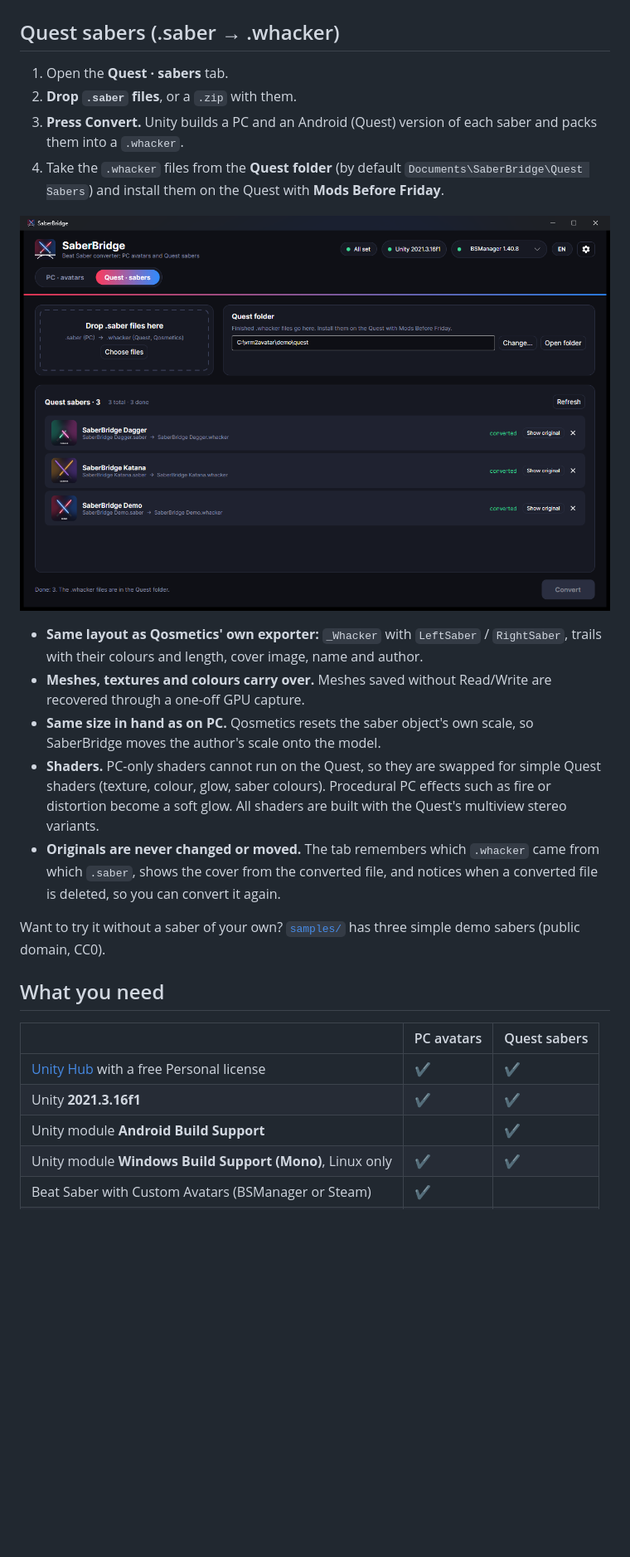
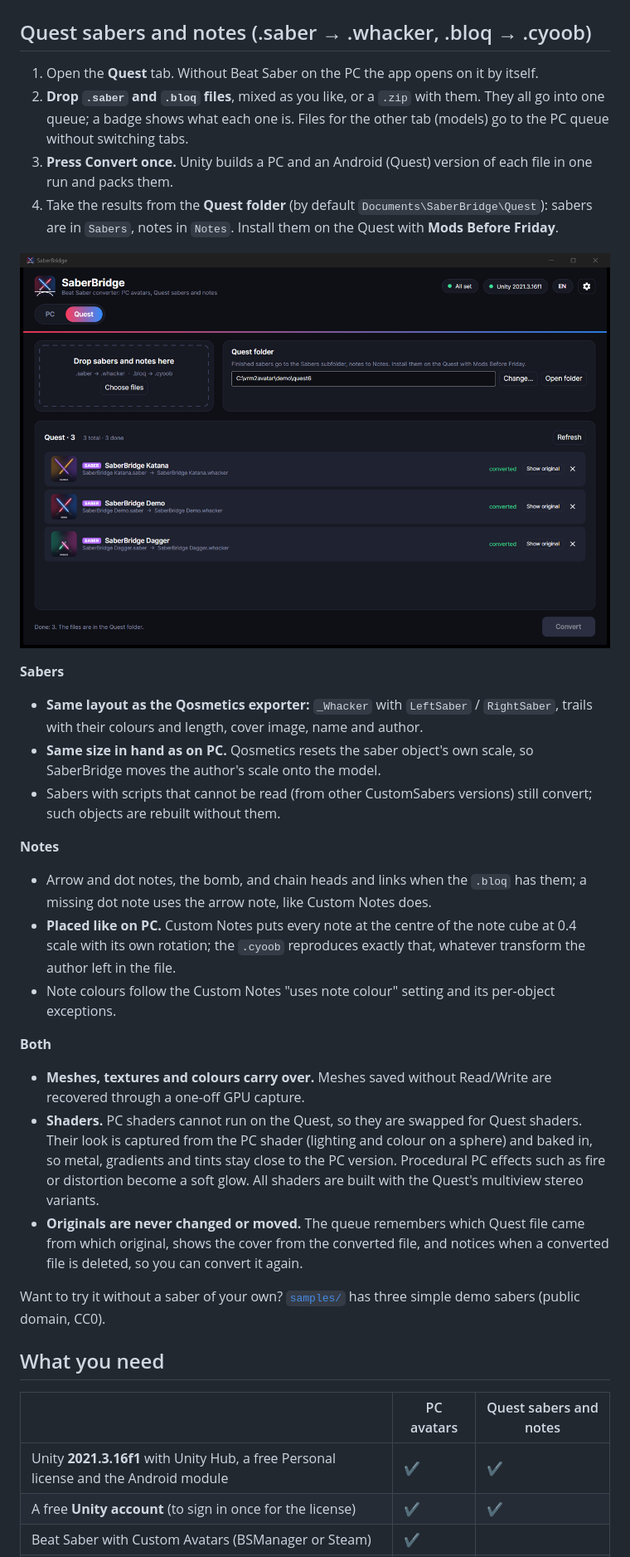
Before and after one commit to Foxie117/SaberBridge, a Markdown page: README.md, the part around one of its changes. Shown at 83% size. Drawn GitHub-style; pictures changed too: docs/quest.png; blank space fills up the shorter version.

Commit message:
README: Quest notes, one Quest queue, automatic Unity setup, new folders
Co-Authored-By: Claude Opus 5.5 <noreply@anthropic.com>

```diff
--- a/README.md
+++ b/README.md
@@ -49,29 +52,36 @@ Every avatar gets full-body IK (VRIK), finger poses, first-person head hiding, t
 | **Preview with skeleton and avatar check** | **System check** |
 | ![Preview](docs/preview.png) | ![System check](docs/system-check.png) |
 
-## Quest sabers (.saber → .whacker)
+## Quest sabers and notes (.saber → .whacker, .bloq → .cyoob)
 
-1. Open the **Quest · sabers** tab.
-2. **Drop `.saber` files**, or a `.zip` with them.
-3. **Press Convert.** Unity builds a PC and an Android (Quest) version of each saber and packs them into a `.whacker`.
-4. Take the `.whacker` files from the **Quest folder** (by default `Documents\SaberBridge\Quest Sabers`) and install them on the Quest with **Mods Before Friday**.
+1. Open the **Quest** tab. Without Beat Saber on the PC the app opens on it by itself.
+2. **Drop `.saber` and `.bloq` files**, mixed as you like, or a `.zip` with them. They all go into one queue; a badge shows what each one is. Files for the other tab (models) go to the PC queue without switching tabs.
+3. **Press Convert once.** Unity builds a PC and an Android (Quest) version of each file in one run and packs them.
+4. Take the results from the **Quest folder** (by default `Documents\SaberBridge\Quest`): sabers are in `Sabers`, notes in `Notes`. Install them on the Quest with **Mods Before Friday**.
 
 ![Quest tab](docs/quest.png)
 
-- **Same layout as Qosmetics' own exporter:** `_Whacker` with `LeftSaber` / `RightSaber`, trails with their colours and length, cover image, name and author.
+**Sabers**
+- **Same layout as the Qosmetics exporter:** `_Whacker` with `LeftSaber` / `RightSaber`, trails with their colours and length, cover image, name and author.
+- **Same size in hand as on PC.** Qosmetics resets the saber object's own scale, so SaberBridge moves the author's scale onto the model.
+- Sabers with scripts that cannot be read (from other CustomSabers versions) still convert; such objects are rebuilt without them.
+
+**Notes**
+- Arrow and dot notes, the bomb, and chain heads and links when the `.bloq` has them; a missing dot note uses the arrow note, like Custom Notes does.
+- **Placed like on PC.** Custom Notes puts every note at the centre of the note cube at 0.4 scale with its own rotation; the `.cyoob` reproduces exactly that, whatever transform the author left in the file.
+- Note colours follow the Custom Notes "uses note colour" setting and its per-object exceptions.
+
+**Both**
 - **Meshes, textures and colours carry over.** Meshes saved without Read/Write are recovered through a one-off GPU capture.
-- **Same size in hand as on PC.** Qosmetics resets the saber object's own scale, so SaberBridge moves the author's scale onto the model.
-- **Shaders.** PC-only shaders cannot run on the Quest, so they are swapped for simple Quest shaders (texture, colour, glow, saber colours). Procedural PC effects such as fire or distortion become a soft glow. All shaders are built with the Quest's multiview stereo variants.
-- **Originals are never changed or moved.** The tab remembers which `.whacker` came from which `.saber`, shows the cover from the converted file, and notices when a converted file is deleted, so you can convert it again.
+- **Shaders.** PC shaders cannot run on the Quest, so they are swapped for Quest shaders. Their look is captured from the PC shader (lighting and colour on a sphere) and baked in, so metal, gradients and tints stay close to the PC version. Procedural PC effects such as fire or distortion become a soft glow. All shaders are built with the Quest's multiview stereo variants.
+- **Originals are never changed or moved.** The queue remembers which Quest file came from which original, shows the cover from the converted file, and notices when a converted file is deleted, so you can convert it again.
 
 Want to try it without a saber of your own? [`samples/`](samples) has three simple demo sabers (public domain, CC0).
 
 ## What you need
 
-| | PC avatars | Quest sabers |
+| | PC avatars | Quest sabers and notes |
 |---|---|---|
-| [Unity Hub](https://unity.com/download) with a free Personal license | ✔ | ✔ |
-| Unity **2021.3.16f1** | ✔ | ✔ |
-| Unity module **Android Build Support** | | ✔ |
-| Unity module **Windows Build Support (Mono)**, Linux only | ✔ | ✔ |
+| Unity **2021.3.16f1** with Unity Hub, a free Personal license and the Android module | ✔ | ✔ |
+| A free **Unity account** (to sign in once for the license) | ✔ | ✔ |
 | Beat Saber with Custom Avatars (BSManager or Steam) | ✔ | |
```
Also changed, not shown: other parts of README.md (+30 -14 lines).
